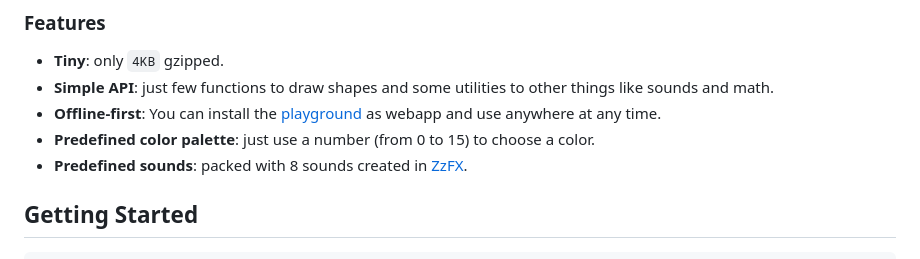
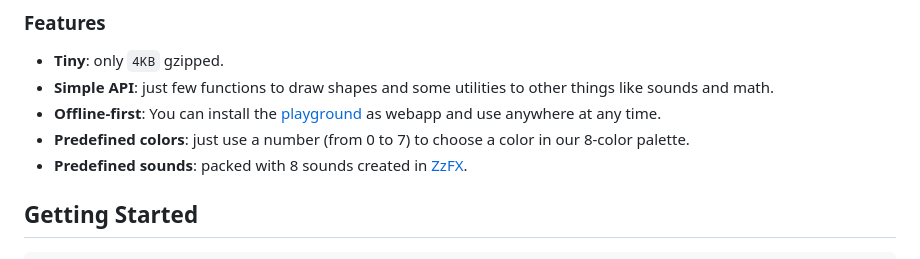
Before and after one commit to litecanvas/game-engine, a Markdown page: README.md, the part around the change. Rendered like a GitHub page.

```diff
--- a/README.md
+++ b/README.md
@@ -16,7 +16,7 @@ npm start
 -   **Tiny**: only `4KB` gzipped.
 -   **Simple API**: just few functions to draw shapes and some utilities to other things like sounds and math.
 -   **Offline-first**: You can install the [playground](https://litecanvas.js.org/) as webapp and use anywhere at any time.
--   **Predefined color palette**: just use a number (from 0 to 15) to choose a color.
+-   **Predefined colors**: just use a number (from 0 to 7) to choose a color in our 8-color palette.
 -   **Predefined sounds**: packed with 8 sounds created in [ZzFX](https://killedbyapixel.github.io/ZzFX/).
 
 ## Getting Started
```
